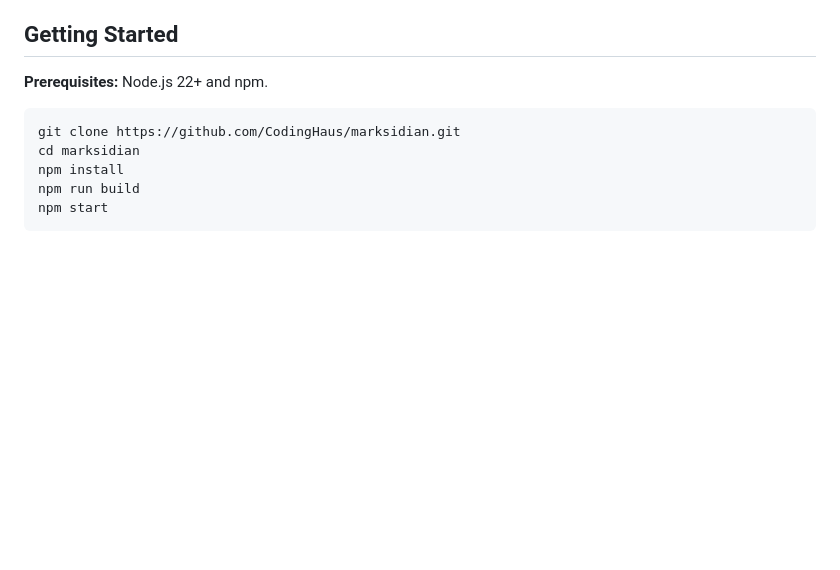
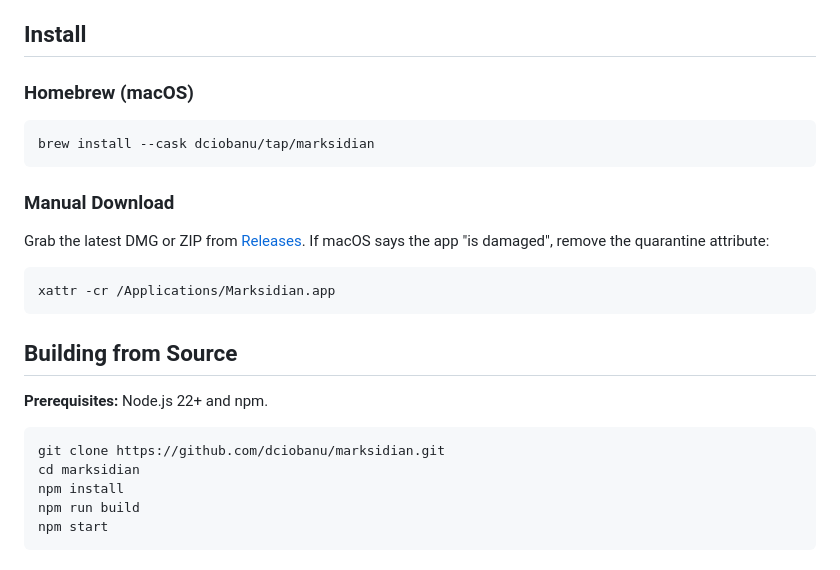
Before and after one commit to dciobanu/marksidian, a Markdown page: README.md, the part around the change. Rendered like a GitHub page; blank space fills up the shorter version.

Commit message:
feat: Update README with detailed installation instructions including Homebrew and manual download, and update the git clone URL.

````diff
--- a/README.md
+++ b/README.md
@@ -13,12 +13,28 @@ A Markdown editor with Obsidian-style Live Preview, built on Electron and CodeMi
 - **Keyboard shortcuts** — `Cmd+B` bold, `Cmd+I` italic, `Cmd+K` link, `Cmd+E` toggle mode, `Cmd+Shift+E` reading mode, and more
 - **System theme** — follows macOS light/dark preference
 
-## Getting Started
+## Install
+
+### Homebrew (macOS)
+
+```bash
+brew install --cask dciobanu/tap/marksidian
+```
+
+### Manual Download
+
+Grab the latest DMG or ZIP from [Releases](https://github.com/dciobanu/marksidian/releases). If macOS says the app "is damaged", remove the quarantine attribute:
+
+```bash
+xattr -cr /Applications/Marksidian.app
+```
+
+## Building from Source
 
 **Prerequisites:** Node.js 22+ and npm.
 
 ```bash
-git clone https://github.com/CodingHaus/marksidian.git
+git clone https://github.com/dciobanu/marksidian.git
 cd marksidian
 npm install
 npm run build
````
